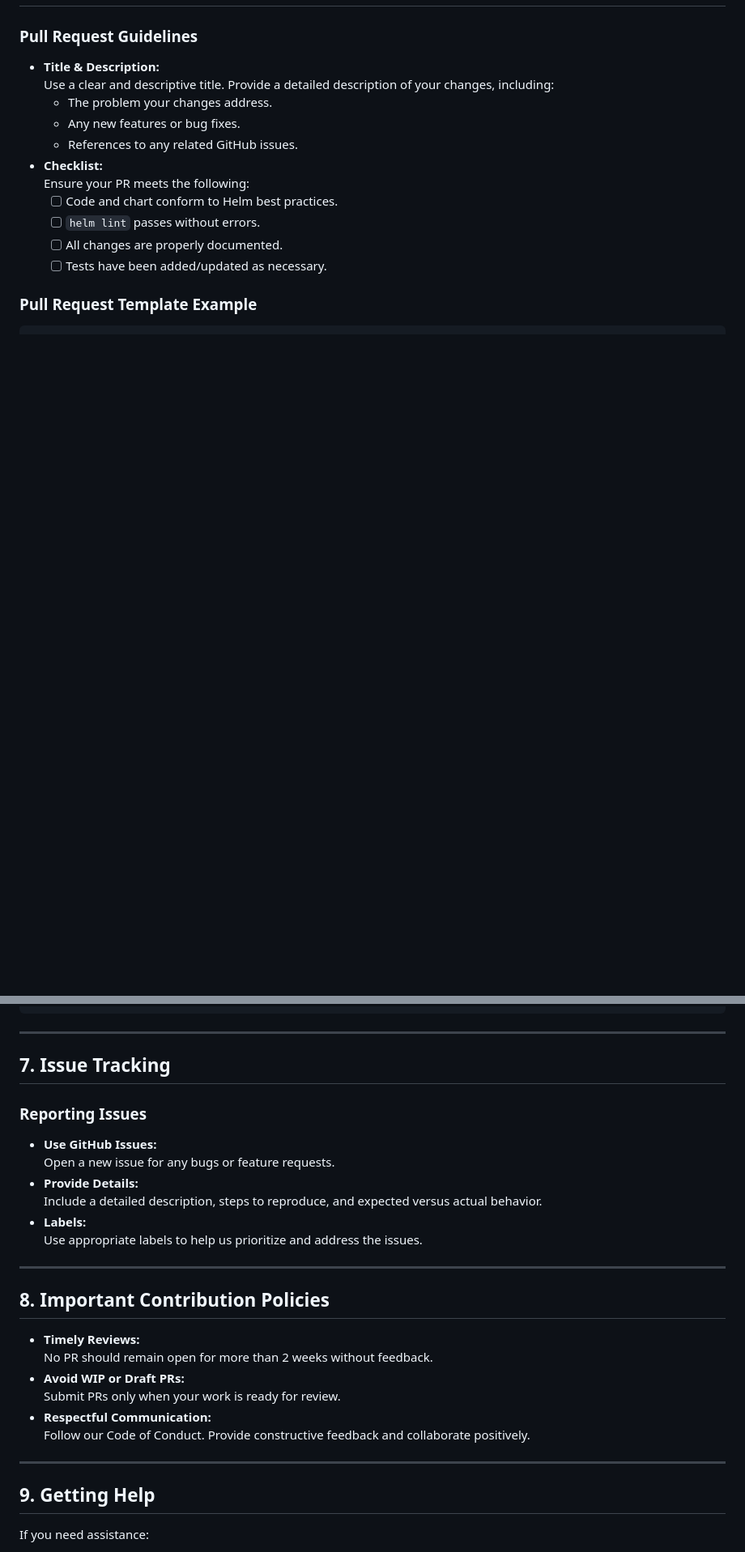
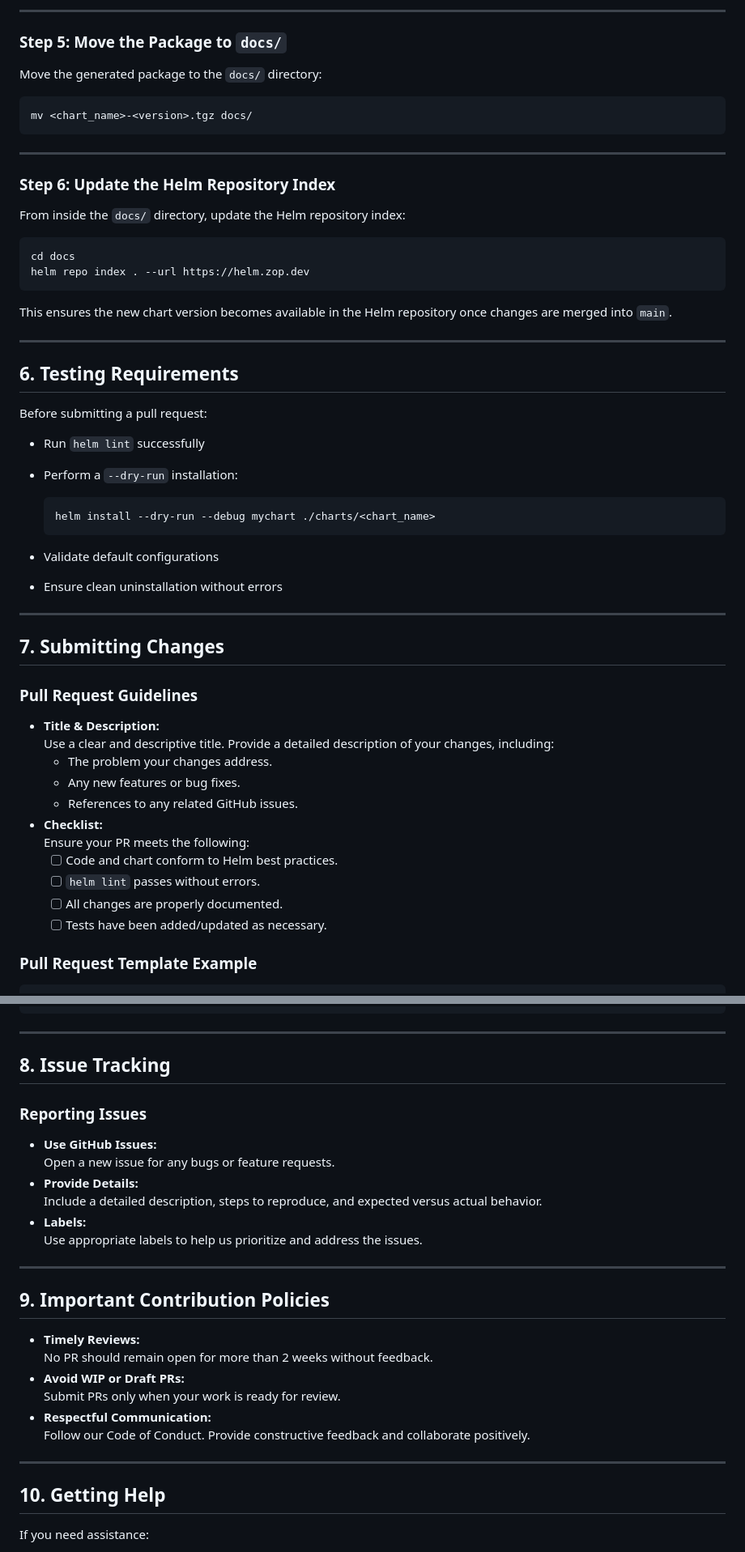
Before and after one commit to zopdev/helm-charts, a Markdown page: CONTRIBUTING.md, 2 parts joined by grey strips. Shown at 81% size. Rendered like a GitHub page; blank space fills up the shorter version.

````diff
--- a/CONTRIBUTING.md
+++ b/CONTRIBUTING.md
@@ -101,3 +169,44 @@ This annotation ensures that the chart is automatically reflected in the zop.dev
+---
+
+### Step 5: Move the Package to `docs/`
+
+Move the generated package to the `docs/` directory:
+
+```bash
+mv <chart_name>-<version>.tgz docs/
+```
+
+---
+
+### Step 6: Update the Helm Repository Index
+
+From inside the `docs/` directory, update the Helm repository index:
+
+```bash
+cd docs
+helm repo index . --url https://helm.zop.dev
+```
+
+This ensures the new chart version becomes available in the Helm repository once changes are merged into `main`.
+
+---
+
+## 6. Testing Requirements
+
+Before submitting a pull request:
+
+* Run `helm lint` successfully
+* Perform a `--dry-run` installation:
+
+  ```bash
+  helm install --dry-run --debug mychart ./charts/<chart_name>
+  ```
+* Validate default configurations
+* Ensure clean uninstallation without errors
+
+---
+
+## 7. Submitting Changes
 
 ### Pull Request Guidelines
 - **Title & Description:**
@@ -132,7 +241,7 @@ This annotation ensures that the chart is automatically reflected in the zop.dev
 
 ---
 
-## 7. Issue Tracking
+## 8. Issue Tracking
 
 ### Reporting Issues
 - **Use GitHub Issues:**
@@ -144,7 +253,7 @@ This annotation ensures that the chart is automatically reflected in the zop.dev
 
 ---
 
-## 8. Important Contribution Policies
+## 9. Important Contribution Policies
 
 - **Timely Reviews:**
   No PR should remain open for more than 2 weeks without feedback.
@@ -155,7 +264,7 @@ This annotation ensures that the chart is automatically reflected in the zop.dev
 
 ---
 
-## 9. Getting Help
+## 10. Getting Help
 
 If you need assistance:
 - **Consult Documentation:** Review the existing documentation in the repository.
````
Also changed, not shown: other parts of CONTRIBUTING.md (+84 -16 lines).
